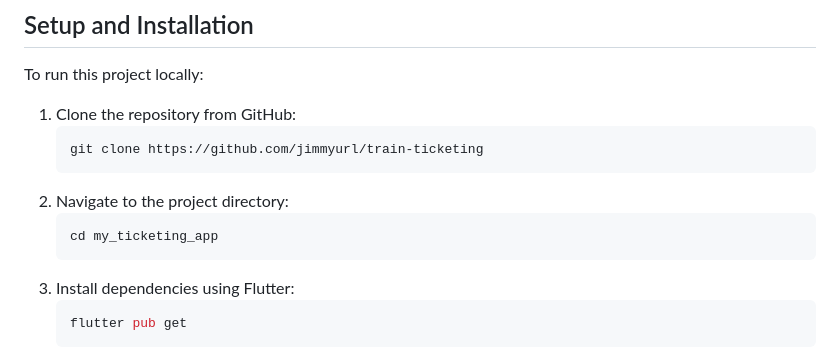
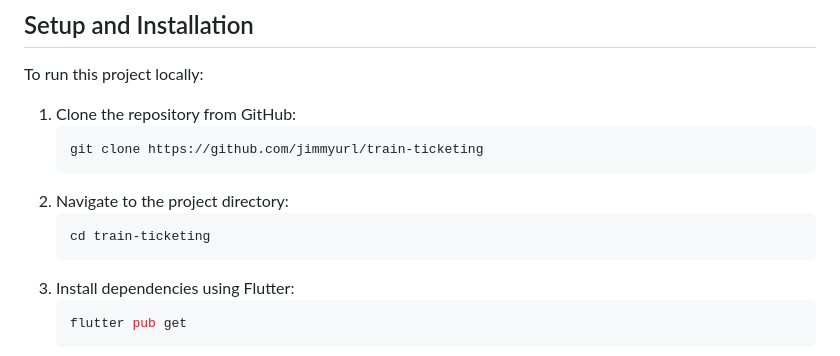
Before and after one commit to jimmyurl/train-ticketing, a Markdown page: README.md, the part around the change. GitHub-like rendering.

````diff
--- a/README.md
+++ b/README.md
@@ -55,7 +55,7 @@ To run this project locally:
    ```
 2. Navigate to the project directory:
    ```bash
-   cd my_ticketing_app
+   cd train-ticketing
    ```
 3. Install dependencies using Flutter:
    ```bash
````
